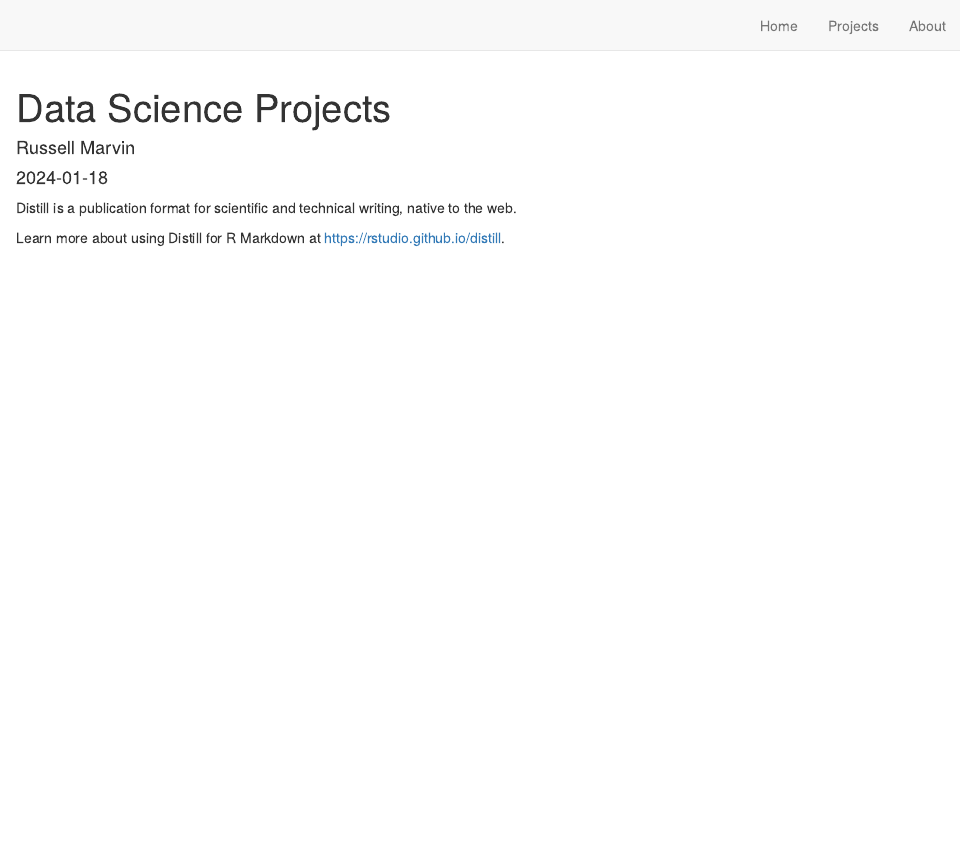
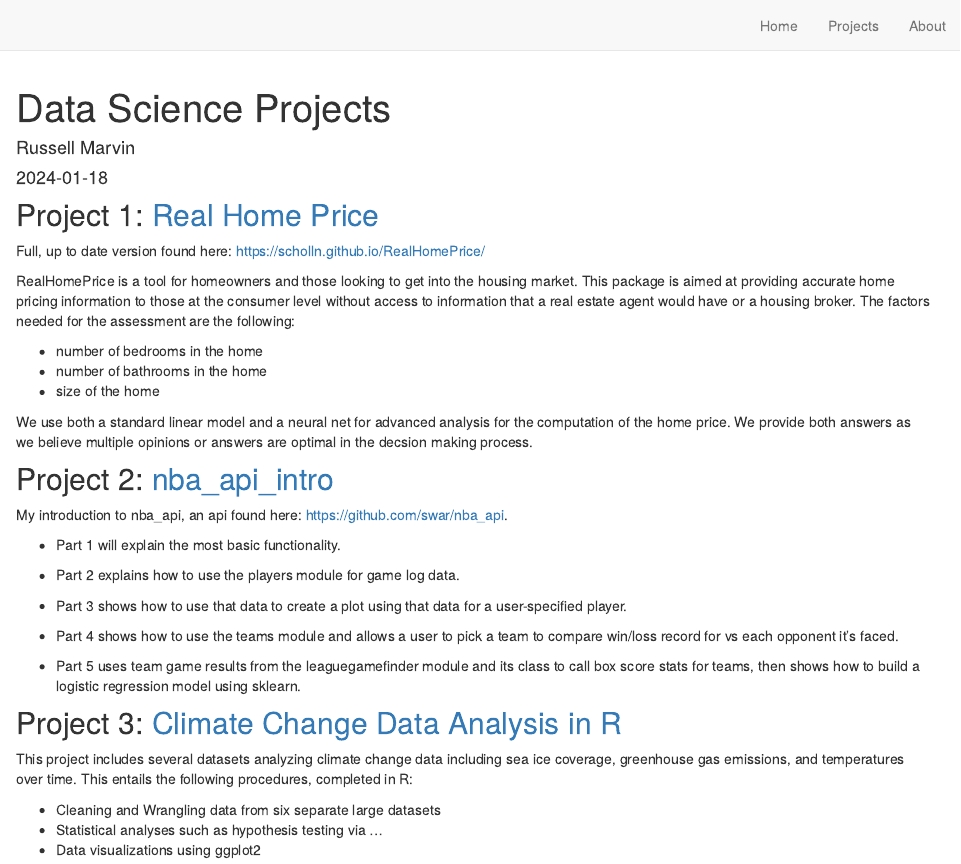
Before and after one commit to Russmar14/russellmarvin, an R Markdown document (projects.Rmd): the page in a window 1100 px wide, from its top. Rendered offline with R 4.5, knitr and Pandoc, with nearby package versions; drawn as R Markdown's standard HTML page in place of the format the file asks for.

Commit message:
adding some projects to projects page

````diff
--- a/projects.Rmd
+++ b/projects.Rmd
@@ -15,6 +15,36 @@ output: distill::distill_article
 knitr::opts_chunk$set(echo = FALSE)
 ```
 
-Distill is a publication format for scientific and technical writing, native to the web.
 
-Learn more about using Distill for R Markdown at <https://rstudio.github.io/distill>.
+## Project 1: [Real Home Price](https://github.com/Russmar14/RealHomePrice)
+Full, up to date version found here: https://scholln.github.io/RealHomePrice/
+
+RealHomePrice is a tool for homeowners and those looking to get into the housing market. This package is aimed at providing accurate home pricing information to those at the consumer level without access to information that a real estate agent would have or a housing broker. The factors needed for the assessment are the following:
+
+* number of bedrooms in the home
+* number of bathrooms in the home
+* size of the home
+
+We use both a standard linear model and a neural net for advanced analysis for the computation of the home price. We provide both answers as we believe multiple opinions or answers are optimal in the decsion making process.
+
+## Project 2: [nba_api_intro](https://github.com/Russmar14/nba_api_intro)
+
+My introduction to nba_api, an api found here: https://github.com/swar/nba_api.
+
+* Part 1 will explain the most basic functionality.
+
+* Part 2 explains how to use the  players module for game log data.
+
+* Part 3 shows how to use that data to create a plot using that data for a user-specified player.
+
+* Part 4 shows how to use the teams module and allows a user to pick a team to compare win/loss record for vs each opponent it's faced.
+
+* Part 5 uses team game results from the leaguegamefinder module and its class to call box score stats for teams, then shows how to build a logistic regression model using sklearn.
+
+## Project 3: [Climate Change Data Analysis in R](https://github.com/Russmar14/STA-518-Climate-Change-Project)
+
+This project includes several datasets analyzing climate change data including sea ice coverage, greenhouse gas emissions, and temperatures over time. This entails the following procedures, completed in R:
+
+* Cleaning and Wrangling data from six separate large datasets
+* Statistical analyses such as hypothesis testing via ...
+* Data visualizations using ggplot2
````
Also changed, not shown: docs/search.json, 1 other file.
